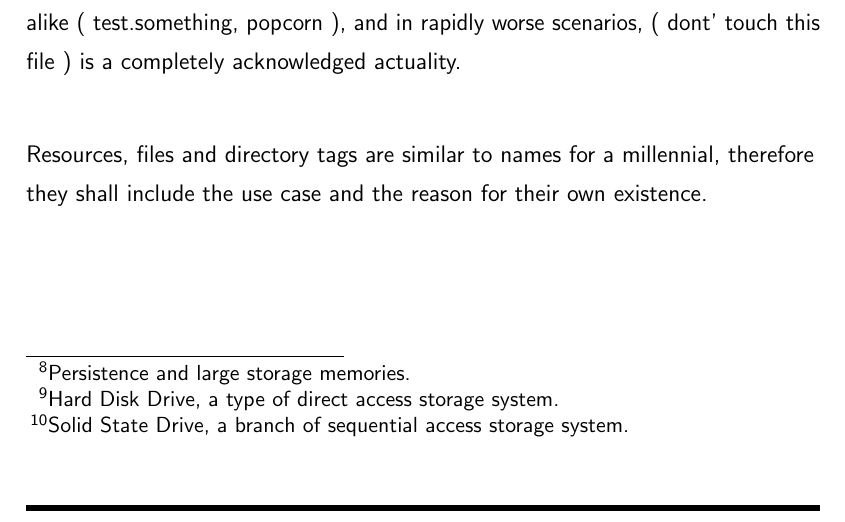
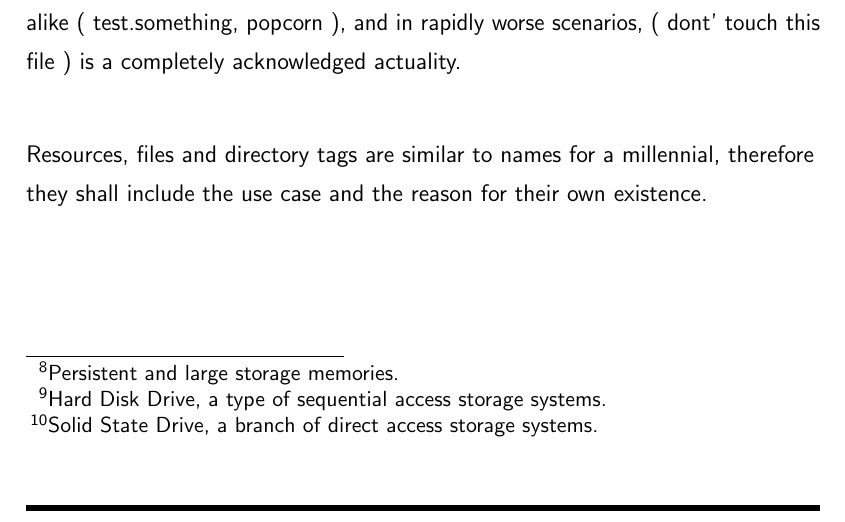
Before and after one commit to NexusWide/StyleGuide, a LaTeX document (rule_sets/main.tex): part of page 24 of 33, cut so that both start at the same text. Compiled offline with pdfLaTeX.

Commit message:
fix(docs): fix invalid footnotes
...

file_style_latex: 14

```diff
--- a/rule_sets/main.tex
+++ b/rule_sets/main.tex
@@ -460,9 +460,9 @@
     Resources, files and directory tags are similar to names for a millennial,
     therefore they shall include the use case and the reason for their own existence. \newline
 
-    \footnotetext[8]{Persistence and large storage memories.}
-    \footnotetext[9]{Hard Disk Drive, a type of direct access storage system.}
-    \footnotetext[10]{Solid State Drive, a branch of sequential access storage system.}
+    \footnotetext[8]{Persistent and large storage memories.}
+    \footnotetext[9]{Hard Disk Drive, a type of sequential access storage systems.}
+    \footnotetext[10]{Solid State Drive, a branch of direct access storage systems.}
 
 
     \newpage
```
Also changed, not shown: rule_sets/main.pdf.
